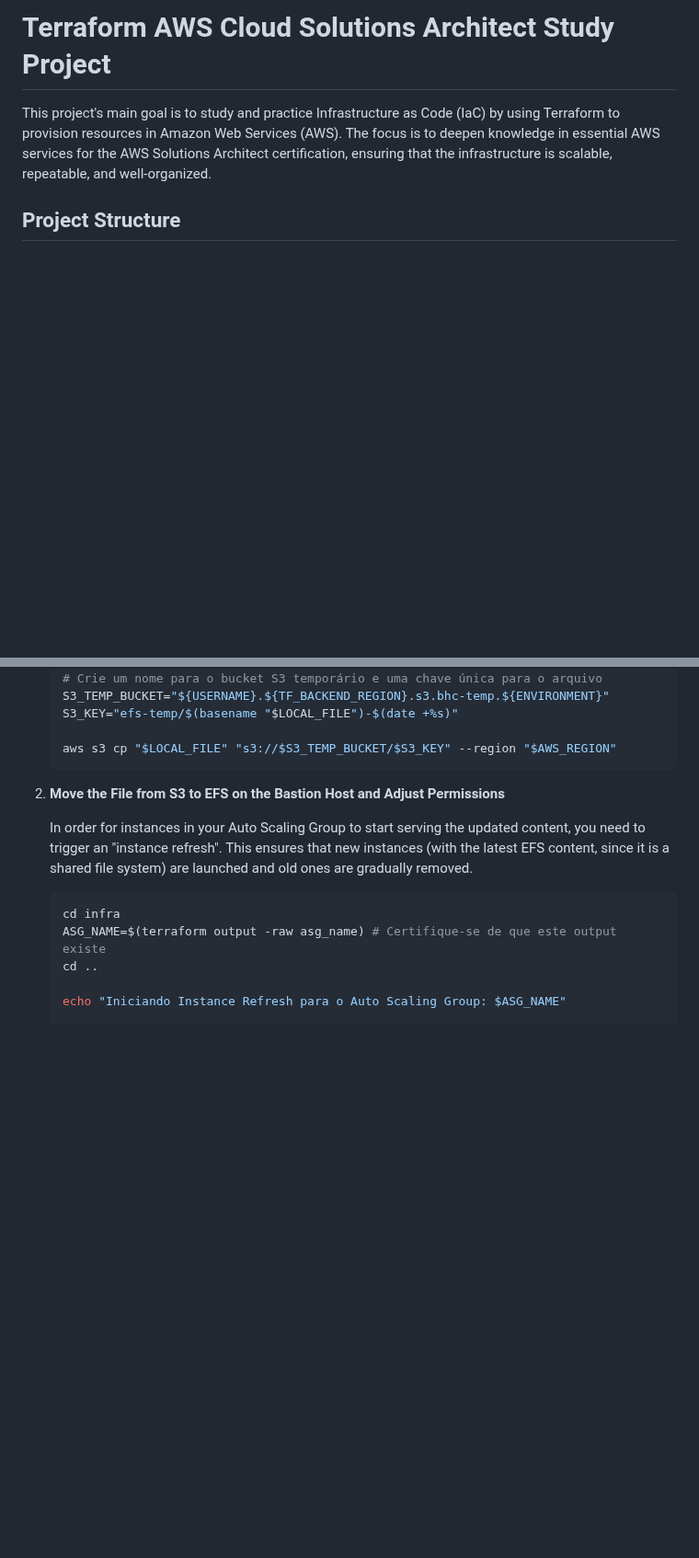
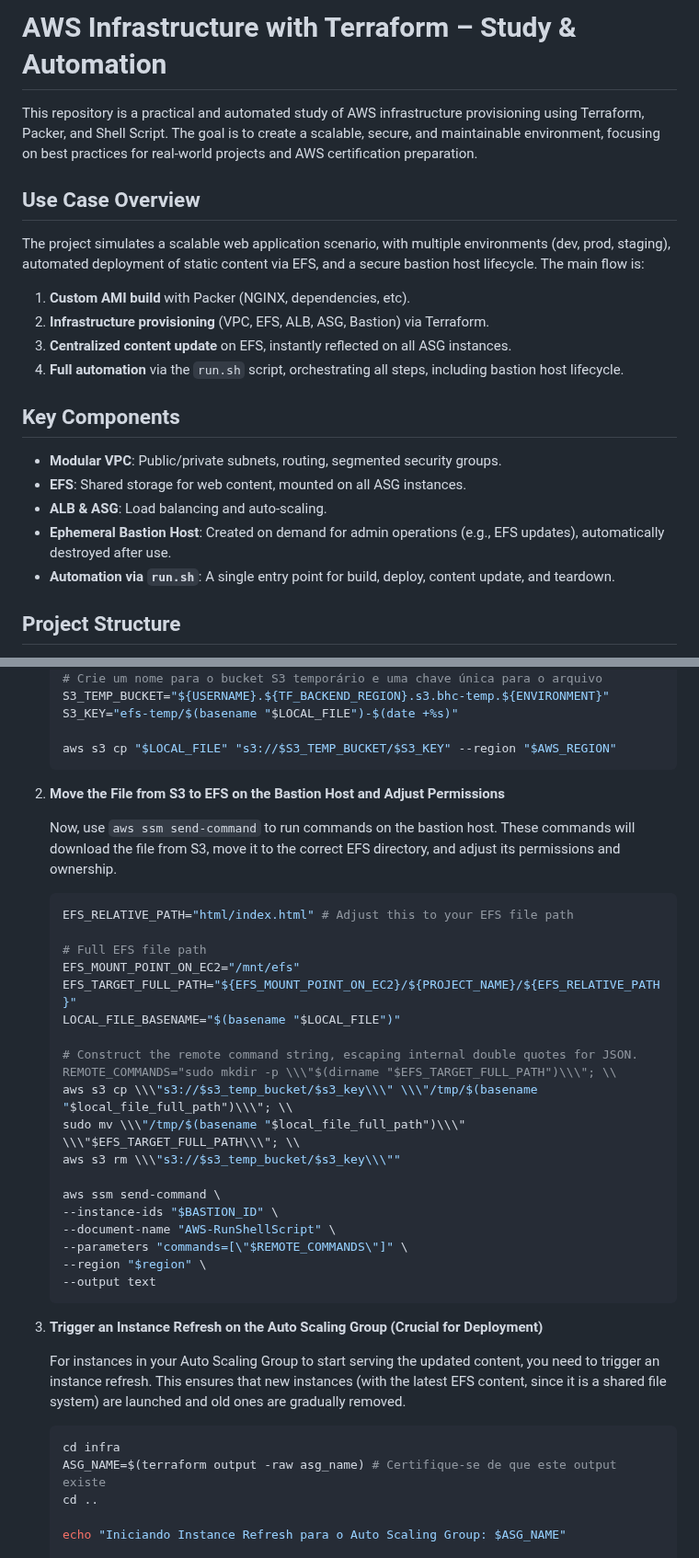
Before and after one commit to andresinho20049/terraform-aws-with-autoscaling-course, a Markdown page: README.md, 2 parts joined by grey strips. Shown at 92% size. Drawn GitHub-style; folded sections open; blank space fills up the shorter version.

Commit message:
feat: Revise README files for clarity and consistency in project description and usage instructions

````diff
--- a/README.md
+++ b/README.md
@@ -1,7 +1,23 @@
-# Terraform AWS Cloud Solutions Architect Study Project
+# AWS Infrastructure with Terraform – Study & Automation
 
-This project's main goal is to study and practice Infrastructure as Code (IaC) by using Terraform to provision resources in Amazon Web Services (AWS). The focus is to deepen knowledge in essential AWS services for the AWS Solutions Architect certification, ensuring that the infrastructure is scalable, repeatable, and well-organized.
+This repository is a practical and automated study of AWS infrastructure provisioning using Terraform, Packer, and Shell Script. The goal is to create a scalable, secure, and maintainable environment, focusing on best practices for real-world projects and AWS certification preparation.
 
+## Use Case Overview
+
+The project simulates a scalable web application scenario, with multiple environments (dev, prod, staging), automated deployment of static content via EFS, and a secure bastion host lifecycle. The main flow is:
+
+1. **Custom AMI build** with Packer (NGINX, dependencies, etc).
+2. **Infrastructure provisioning** (VPC, EFS, ALB, ASG, Bastion) via Terraform.
+3. **Centralized content update** on EFS, instantly reflected on all ASG instances.
+4. **Full automation** via the `run.sh` script, orchestrating all steps, including bastion host lifecycle.
+
+## Key Components
+
+- **Modular VPC**: Public/private subnets, routing, segmented security groups.
+- **EFS**: Shared storage for web content, mounted on all ASG instances.
+- **ALB & ASG**: Load balancing and auto-scaling.
+- **Ephemeral Bastion Host**: Created on demand for admin operations (e.g., EFS updates), automatically destroyed after use.
+- **Automation via `run.sh`**: A single entry point for build, deploy, content update, and teardown.
 
 ## Project Structure
 
@@ -334,9 +358,34 @@ We assume the **bastion host is already running** and that the **EFS is mounted
     aws s3 cp "$LOCAL_FILE" "s3://$S3_TEMP_BUCKET/$S3_KEY" --region "$AWS_REGION"
     ```
 
-2.  **Move the File from S3 to EFS on the Bastion Host and Adjust Permissions**
+2. **Move the File from S3 to EFS on the Bastion Host and Adjust Permissions**
 
-    In order for instances in your Auto Scaling Group to start serving the updated content, you need to trigger an "instance refresh". This ensures that new instances (with the latest EFS content, since it is a shared file system) are launched and old ones are gradually removed.
+    Now, use `aws ssm send-command` to run commands on the bastion host. These commands will download the file from S3, move it to the correct EFS directory, and adjust its permissions and ownership.
+
+    ```bash
+    EFS_RELATIVE_PATH="html/index.html" # Adjust this to your EFS file path
+
+    # Full EFS file path
+    EFS_MOUNT_POINT_ON_EC2="/mnt/efs"
+    EFS_TARGET_FULL_PATH="${EFS_MOUNT_POINT_ON_EC2}/${PROJECT_NAME}/${EFS_RELATIVE_PATH}"
+    LOCAL_FILE_BASENAME="$(basename "$LOCAL_FILE")"
+
+    # Construct the remote command string, escaping internal double quotes for JSON. REMOTE_COMMANDS="sudo mkdir -p \\\"$(dirname "$EFS_TARGET_FULL_PATH")\\\"; \\
+    aws s3 cp \\\"s3://$s3_temp_bucket/$s3_key\\\" \\\"/tmp/$(basename "$local_file_full_path")\\\"; \\
+    sudo mv \\\"/tmp/$(basename "$local_file_full_path")\\\" \\\"$EFS_TARGET_FULL_PATH\\\"; \\
+    aws s3 rm \\\"s3://$s3_temp_bucket/$s3_key\\\""
+
+    aws ssm send-command \
+    --instance-ids "$BASTION_ID" \
+    --document-name "AWS-RunShellScript" \
+    --parameters "commands=[\"$REMOTE_COMMANDS\"]" \
+    --region "$region" \
+    --output text
+    ```
+
+3. **Trigger an Instance Refresh on the Auto Scaling Group (Crucial for Deployment)**
+
+    For instances in your Auto Scaling Group to start serving the updated content, you need to trigger an instance refresh. This ensures that new instances (with the latest EFS content, since it is a shared file system) are launched and old ones are gradually removed.
 
     ```bash
     cd infra
````
Also changed, not shown: other parts of README.md (+50 -91 lines), README.pt-br.md (+69 -75 lines).
